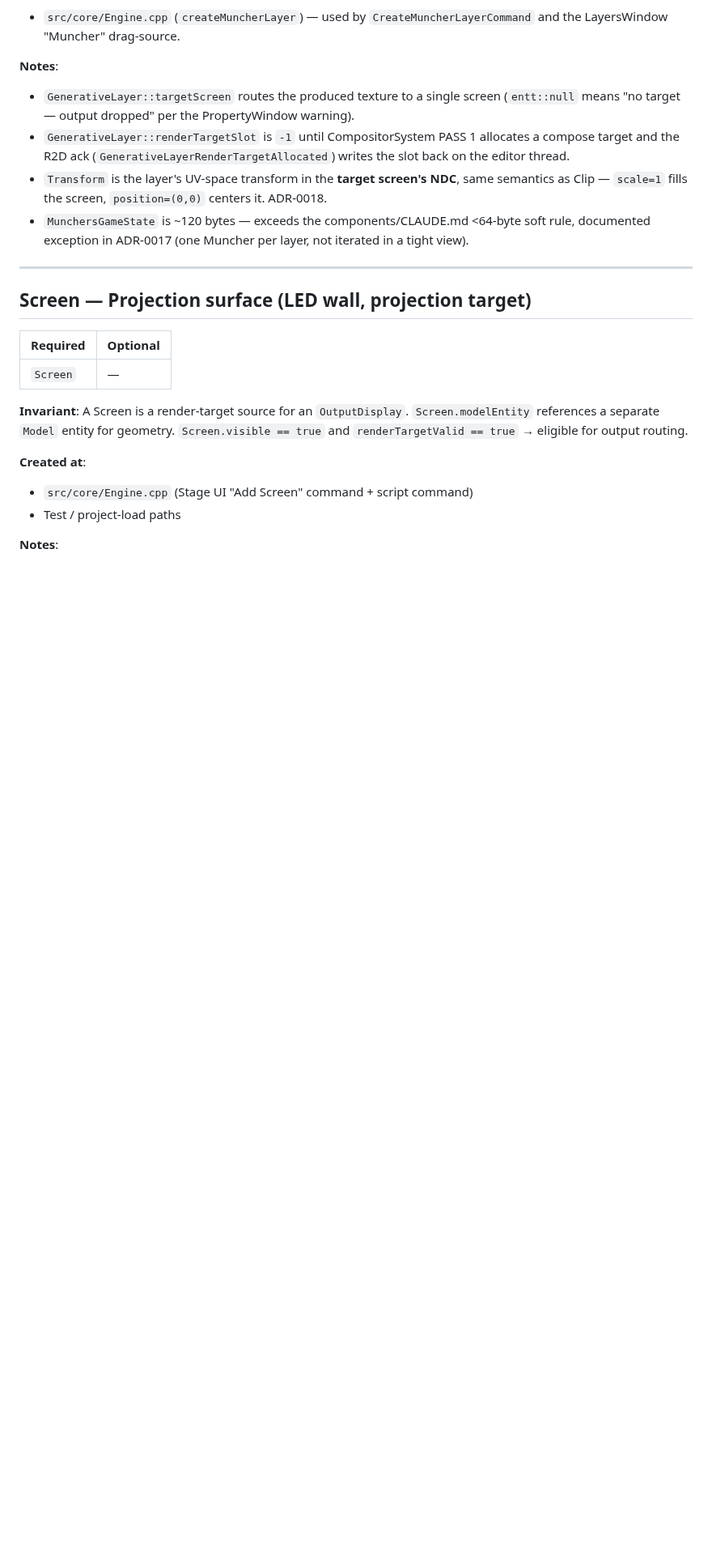
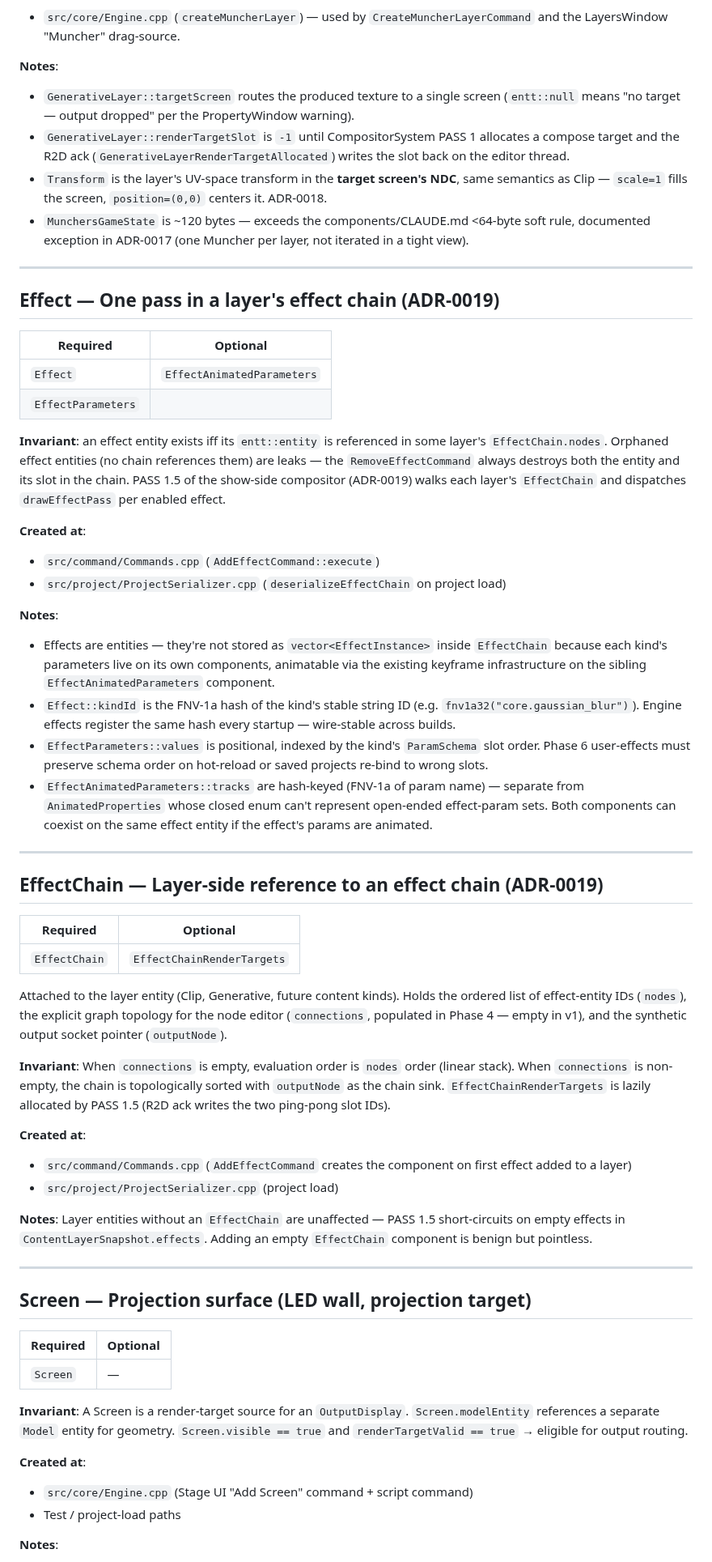
Before and after one commit to duremovich/Entity, a Markdown page: docs/reference/ENTITY_ARCHETYPES.md, the part around the change. Shown at 81% size. GitHub-like rendering; blank space fills up the shorter version.

```diff
--- a/docs/reference/ENTITY_ARCHETYPES.md
+++ b/docs/reference/ENTITY_ARCHETYPES.md
@@ -174,6 +174,74 @@ etc. The compositor's PASS 2 is *kind-blind* — it only sees the unified
 - `MunchersGameState` is ~120 bytes — exceeds the components/CLAUDE.md
   <64-byte soft rule, documented exception in ADR-0017 (one Muncher per
   layer, not iterated in a tight view).
+
+---
+
+## Effect — One pass in a layer's effect chain (ADR-0019)
+
+| Required | Optional |
+|---|---|
+| `Effect` | `EffectAnimatedParameters` |
+| `EffectParameters` | |
+
+**Invariant**: an effect entity exists iff its `entt::entity` is
+referenced in some layer's `EffectChain.nodes`. Orphaned effect
+entities (no chain references them) are leaks — the
+`RemoveEffectCommand` always destroys both the entity and its slot
+in the chain. PASS 1.5 of the show-side compositor (ADR-0019) walks
+each layer's `EffectChain` and dispatches `drawEffectPass` per
+enabled effect.
+
+**Created at**:
+- `src/command/Commands.cpp` (`AddEffectCommand::execute`)
+- `src/project/ProjectSerializer.cpp` (`deserializeEffectChain` on
+  project load)
+
+**Notes**:
+- Effects are entities — they're not stored as `vector<EffectInstance>`
+  inside `EffectChain` because each kind's parameters live on its own
+  components, animatable via the existing keyframe infrastructure on
+  the sibling `EffectAnimatedParameters` component.
+- `Effect::kindId` is the FNV-1a hash of the kind's stable string ID
+  (e.g. `fnv1a32("core.gaussian_blur")`). Engine effects register the
+  same hash every startup — wire-stable across builds.
+- `EffectParameters::values` is positional, indexed by the kind's
+  `ParamSchema` slot order. Phase 6 user-effects must preserve schema
+  order on hot-reload or saved projects re-bind to wrong slots.
+- `EffectAnimatedParameters::tracks` are hash-keyed (FNV-1a of param
+  name) — separate from `AnimatedProperties` whose closed enum can't
+  represent open-ended effect-param sets. Both components can coexist
+  on the same effect entity if the effect's params are animated.
+
+---
+
+## EffectChain — Layer-side reference to an effect chain (ADR-0019)
+
+| Required | Optional |
+|---|---|
+| `EffectChain` | `EffectChainRenderTargets` |
+
+Attached to the layer entity (Clip, Generative, future content kinds).
+Holds the ordered list of effect-entity IDs (`nodes`), the explicit
+graph topology for the node editor (`connections`, populated in
+Phase 4 — empty in v1), and the synthetic output socket pointer
+(`outputNode`).
+
+**Invariant**: When `connections` is empty, evaluation order is
+`nodes` order (linear stack). When `connections` is non-empty, the
+chain is topologically sorted with `outputNode` as the chain sink.
+`EffectChainRenderTargets` is lazily allocated by PASS 1.5 (R2D ack
+writes the two ping-pong slot IDs).
+
+**Created at**:
+- `src/command/Commands.cpp` (`AddEffectCommand` creates the
+  component on first effect added to a layer)
+- `src/project/ProjectSerializer.cpp` (project load)
+
+**Notes**: Layer entities without an `EffectChain` are unaffected —
+PASS 1.5 short-circuits on empty effects in
+`ContentLayerSnapshot.effects`. Adding an empty `EffectChain`
+component is benign but pointless.
 
 ---
 
```
Also changed, not shown: docs/adr/0019-per-layer-effects.md (added, +318 -0 lines), docs/adr/README.md (+1 -0 lines).
